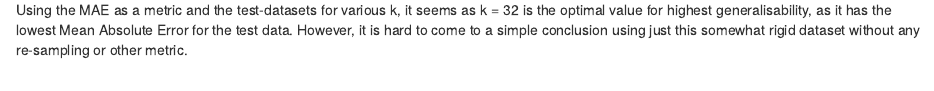
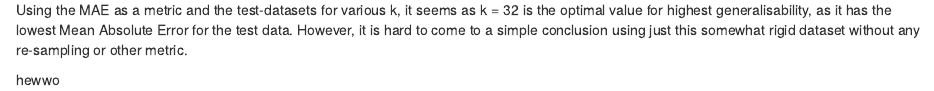
Before and after one commit to SamuelBichsel/agds_report_SamuelBichsel, an R Markdown document (re_ml_01.Rmd): the page in a window 1100 px wide, from 7460 px down. Rendered offline with R 4.5, knitr and Pandoc, with nearby package versions; some code elsewhere in the file could not run offline.

Commit message:
I am currently losing it

```diff
--- a/re_ml_01.Rmd
+++ b/re_ml_01.Rmd
@@ -351,3 +351,8 @@ ggplot(
 
 
 Using the MAE as a metric and the test-datasets for various k, it seems as k = 32 is the optimal value for highest generalisability, as it has the lowest Mean Absolute Error for the test data. However, it is hard to come to a simple conclusion using just this somewhat rigid dataset without any re-sampling or other metric.
+
+
+
+
+hewwo
```
